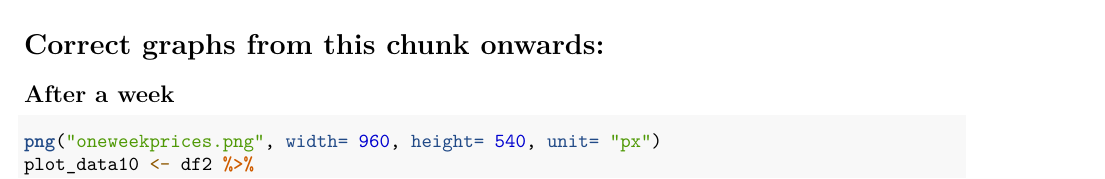
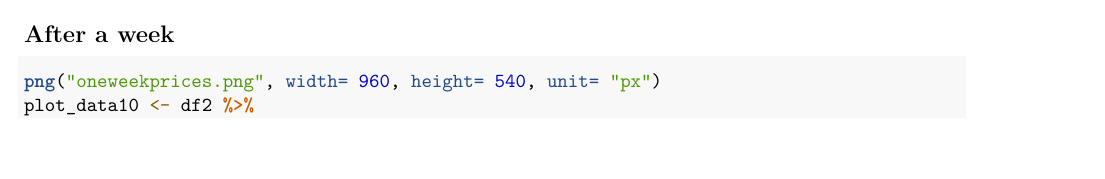
Before and after one commit to santoshsaranyan/insidertradingproject, an R Markdown document (Project-Tidying.Rmd): part of page 2 of 6, cut at the place of the change, the shorter picture padded with empty space. Rendered offline with R 4.5, knitr and Pandoc, then LaTeX, with nearby package versions; some code elsewhere in the file could not run offline.

Commit message:
Update Project-Tidying.Rmd

````diff
--- a/Project-Tidying.Rmd
+++ b/Project-Tidying.Rmd
@@ -48,7 +48,6 @@ df2$changeafteronemonth<-round((df2$priceafteronemonth-df2$transactionpricepersh
 df2
 ```
 
-# Correct graphs from this chunk onwards:
 
 ## After a week
 
````
